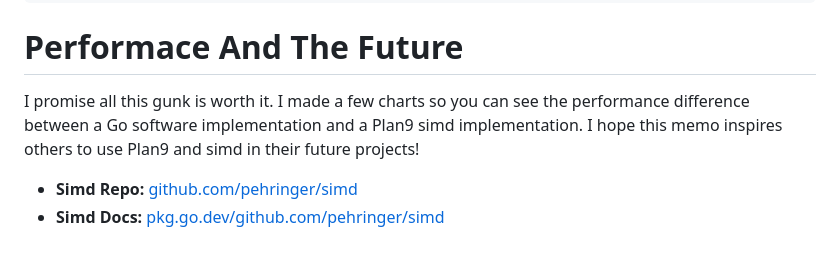
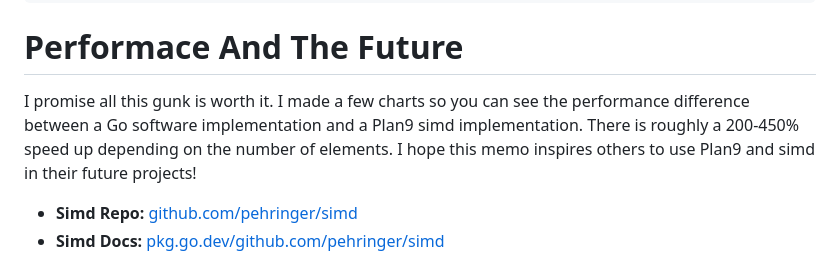
Before and after one commit to pehringer/Jacob_Ray_Pehringer, a Markdown page: go_plan9_memo.md, the part around the change. GitHub-like rendering.

````diff
--- a/go_plan9_memo.md
+++ b/go_plan9_memo.md
@@ -183,7 +183,7 @@ Now with all that gunk loaded into your mind I will let you decipher some of my
 44      RET
 ```
 # Performace And The Future
-I promise all this gunk is worth it. I made a few charts so you can see the performance difference between a Go software implementation and a Plan9 simd implementation. I hope this memo inspires others to use Plan9 and simd in their future projects!
+I promise all this gunk is worth it. I made a few charts so you can see the performance difference between a Go software implementation and a Plan9 simd implementation. There is roughly a 200-450% speed up depending on the number of elements. I hope this memo inspires others to use Plan9 and simd in their future projects!
 
 - **Simd Repo:** [github.com/pehringer/simd](https://github.com/pehringer/simd)
 - **Simd Docs:** [pkg.go.dev/github.com/pehringer/simd](https://pkg.go.dev/github.com/pehringer/simd)
````
